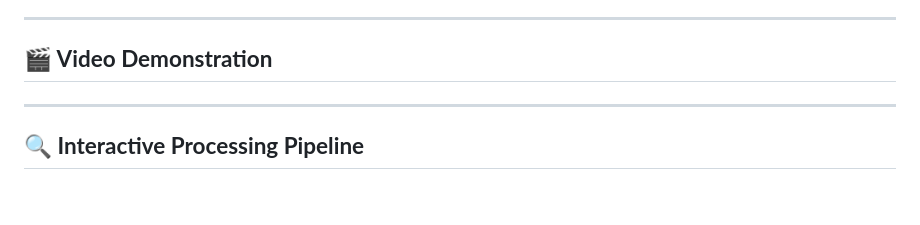
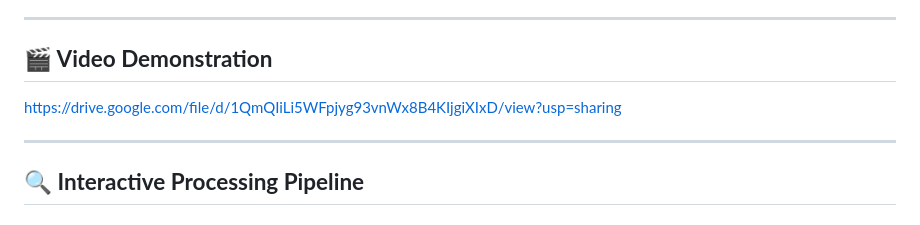
Before and after one commit to Zoyaaaaaaa/EduMail, a Markdown page: README.md, the part around the change. GitHub-like rendering.

```diff
--- a/README.md
+++ b/README.md
@@ -38,7 +38,7 @@ EduMail Pro is a cutting-edge email management system specifically designed for
 
 ## **🎬 Video Demonstration**
 
-
+https://drive.google.com/file/d/1QmQIiLi5WFpjyg93vnWx8B4KIjgiXIxD/view?usp=sharing
 
 ---
 
```
